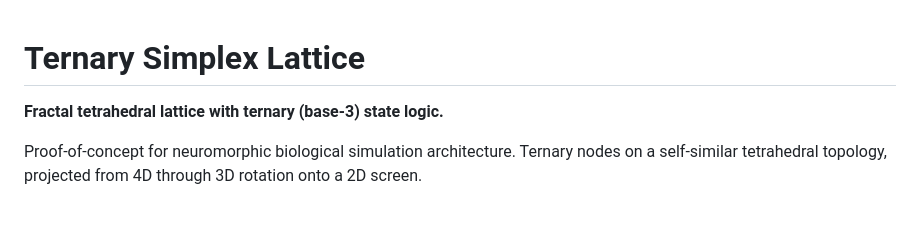
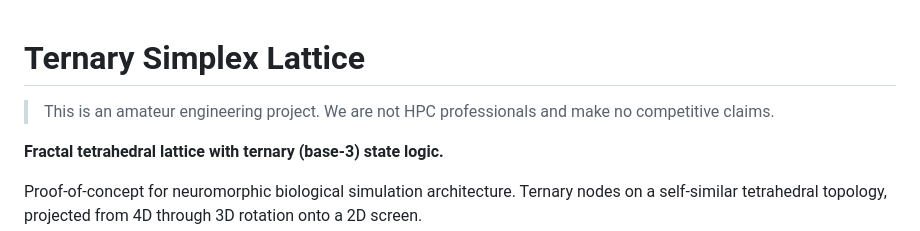
Before and after one commit to norayr-m/ternary-lattice, a Markdown page: README.md, the part around the change. GitHub-like rendering; blank space fills up the shorter version.

Commit message:
Add humble disclaimer
Per hive policy: every public repo opens with the amateur-project
modesty line. Insert right after the title.

Co-Authored-By: Claude Opus 4.7 (1M context) <noreply@anthropic.com>

```diff
--- a/README.md
+++ b/README.md
@@ -1,4 +1,6 @@
 # Ternary Simplex Lattice
+
+> This is an amateur engineering project. We are not HPC professionals and make no competitive claims.
 
 **Fractal tetrahedral lattice with ternary (base-3) state logic.**
 
```
